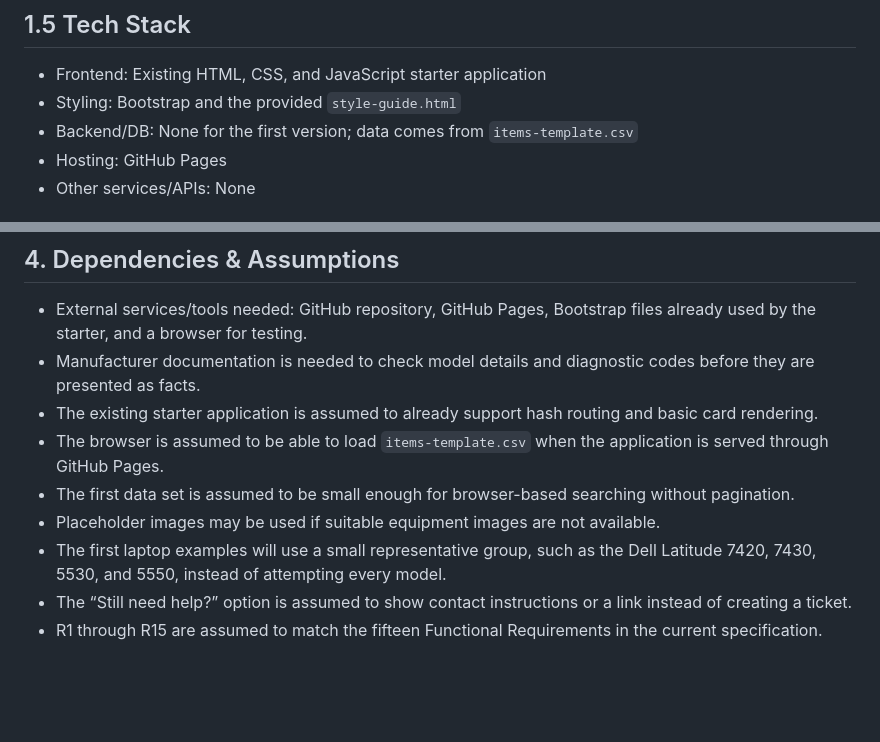
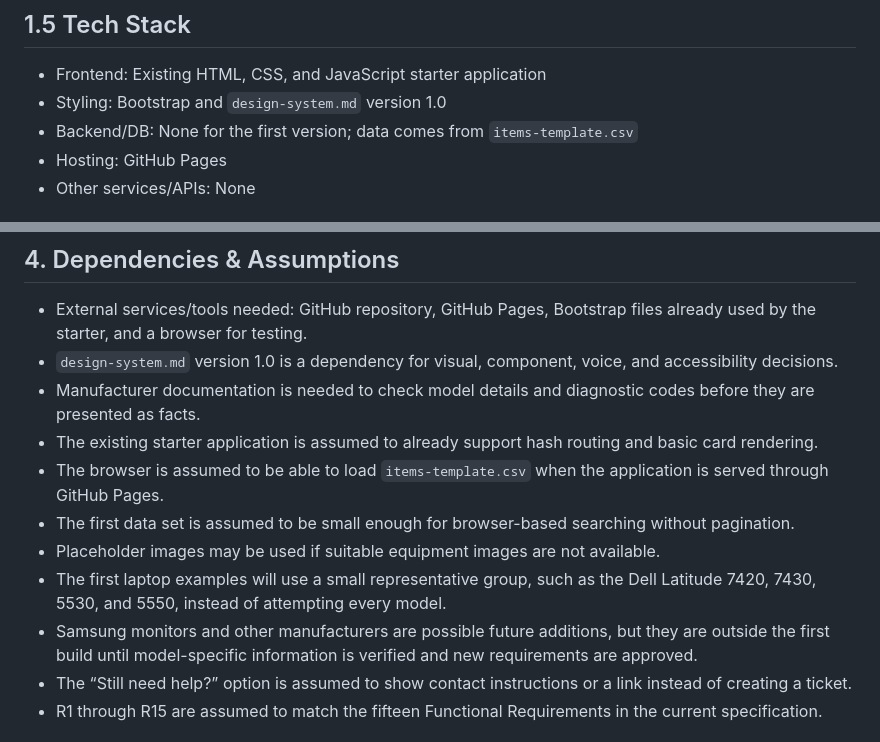
Before and after one commit to MPM-IU/System-Design-C450, a Markdown page: docs/design/plan.md, 2 parts joined by grey strips. Rendered like a GitHub page; blank space fills up the shorter version.

Commit message:
Revise tech stack and dependencies in plan.md
Updated the reference to the design system in the tech stack and added it as a dependency for visual and accessibility decisions.

```diff
--- a/docs/design/plan.md
+++ b/docs/design/plan.md
@@ -9,7 +9,7 @@ I will adapt the existing starter application instead of rebuilding it. ReBootIT
 ## 1.5 Tech Stack
 
 - Frontend: Existing HTML, CSS, and JavaScript starter application
-- Styling: Bootstrap and the provided `style-guide.html`
+- Styling: Bootstrap and `design-system.md` version 1.0
 - Backend/DB: None for the first version; data comes from `items-template.csv`
 - Hosting: GitHub Pages
 - Other services/APIs: None
@@ -45,12 +45,14 @@ I will adapt the existing starter application instead of rebuilding it. ReBootIT
 ## 4. Dependencies & Assumptions
 
 - External services/tools needed: GitHub repository, GitHub Pages, Bootstrap files already used by the starter, and a browser for testing.
+- `design-system.md` version 1.0 is a dependency for visual, component, voice, and accessibility decisions.
 - Manufacturer documentation is needed to check model details and diagnostic codes before they are presented as facts.
 - The existing starter application is assumed to already support hash routing and basic card rendering.
 - The browser is assumed to be able to load `items-template.csv` when the application is served through GitHub Pages.
 - The first data set is assumed to be small enough for browser-based searching without pagination.
 - Placeholder images may be used if suitable equipment images are not available.
 - The first laptop examples will use a small representative group, such as the Dell Latitude 7420, 7430, 5530, and 5550, instead of attempting every model.
+- Samsung monitors and other manufacturers are possible future additions, but they are outside the first build until model-specific information is verified and new requirements are approved.
 - The “Still need help?” option is assumed to show contact instructions or a link instead of creating a ticket.
 - R1 through R15 are assumed to match the fifteen Functional Requirements in the current specification.
 
```
